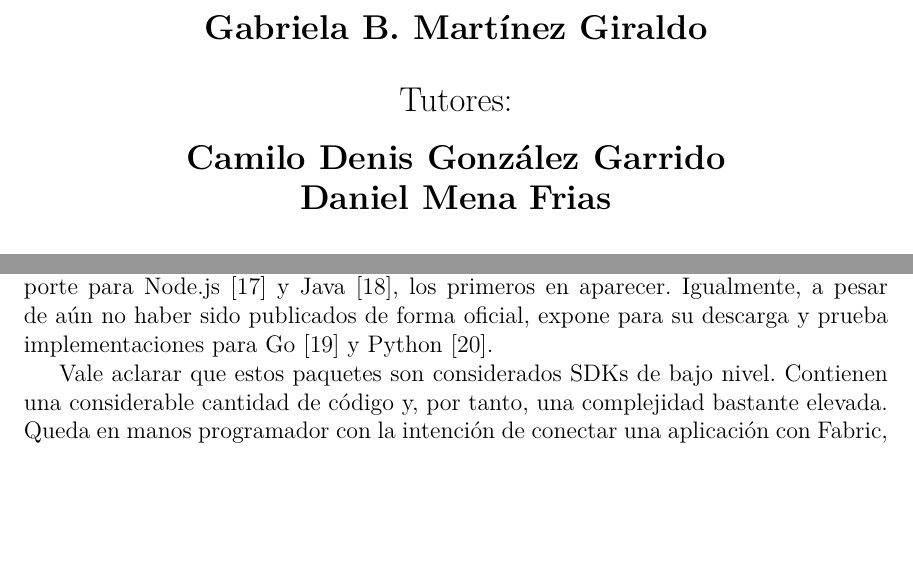
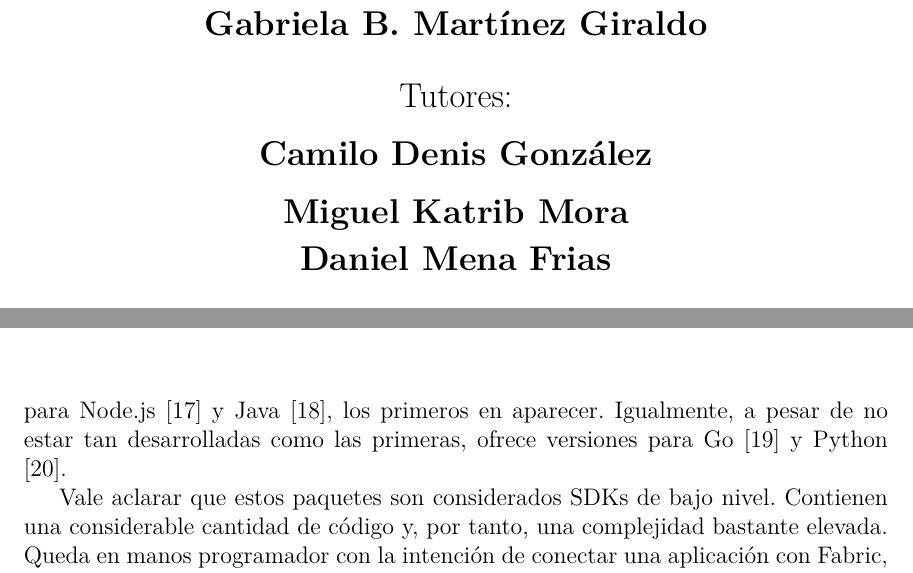
Before and after one commit to matcom-chacha/hf_thesis_report, a LaTeX thesis (document/Thesis.tex, which reads document/MainMatter/Background.tex): two parts of pages 1 and 24 of 55, joined at a grey line, cut so that both start at the same text, the shorter picture padded with empty space. Compiled offline with pdfLaTeX.

Commit message:
Add tutor name and correct mention

```diff
--- a/document/MainMatter/Background.tex
+++ b/document/MainMatter/Background.tex
@@ -250,7 +250,7 @@ Puesto que en el caso del MSP de canal no se necesitan habilidades de firma, sin
 
 Las aplicaciones que deseen interactuar con el ledger han de hacerlo por medio de un intermediario, un \emph{Software Development Kit (SDK)} o paquete de desarrollo de \emph{software}. Los espec\'ificos a HLF est\'an dise\~nados para comunicarse con los smart contracts, encargados a su vez de realizar las operaciones de \emph{get, put, delete} sobre el world state y registrar las transacciones en la blockchain.%deben hacerlo
 
-Hyperledger Fabric ofrece un n\'umero de SDKs para el desarrollo de aplicaciones en una amplia variedad de lenguajes de programaci\'on. Actualmente cuenta con soporte para Node.js [\cite{sdknode}] y Java [\cite{sdkjava}], los primeros en aparecer. Igualmente, a pesar de a\'un no haber sido publicados de forma oficial, expone para su descarga y prueba implementaciones para Go [\cite{sdkgo}] y Python [\cite{sdkpython}].
+Hyperledger Fabric ofrece un n\'umero de SDKs para el desarrollo de aplicaciones en una amplia variedad de lenguajes de programaci\'on. Actualmente cuenta con soporte para Node.js [\cite{sdknode}] y Java [\cite{sdkjava}], los primeros en aparecer. Igualmente, a pesar de no estar tan desarrolladas como las primeras, ofrece versiones para Go [\cite{sdkgo}] y Python [\cite{sdkpython}].
 
 Vale aclarar que estos paquetes son considerados SDKs de bajo nivel. Contienen una considerable cantidad de c\'odigo y, por tanto, una complejidad bastante elevada. Queda en manos programador con la intenci\'on de conectar una aplicaci\'on con Fabric, comprender el funcionamiento de las solicitudes de transacciones y el endosamiento para implementarlos a partir de estas plataformas, dado que en realidad lo que contienen no es m\'as que una adaptaci\'on de las llamadas gRPC [\cite{grpc}] para cada lenguaje espec\'ifico.
 
--- a/document/Thesis.tex
+++ b/document/Thesis.tex
@@ -81,7 +81,11 @@
 
 \title{Módulo fabric-ca-client \\ del SDK de Fabric \\ para gestionar identidades criptográficas \\ con C\#.}
 \author{\\\vspace{0.25cm}Gabriela B. Mart\'inez Giraldo}
-\advisor{\\\vspace{0.25cm}Camilo Denis González Garrido\\\vspace{0.2cm}Daniel Mena Frias}
+%\advisor{\\\vspace{0.25cm}Ing. Daniel Mena \\\vspace{0.25cm}Ing. Camilo  Denis González\\\vspace{0.2cm}Dr. Miguel Katrib Mora}
+
+\advisor{\\\vspace{0.25cm}Camilo Denis González
+	\\\vspace{0.25cm}Miguel Katrib Mora
+\\\vspace{0.25cm}Daniel Mena Frias}
 \degree{Licenciado en Ciencia de la Computación}
 \faculty{Facultad de Matemática y Computación}
 
```
